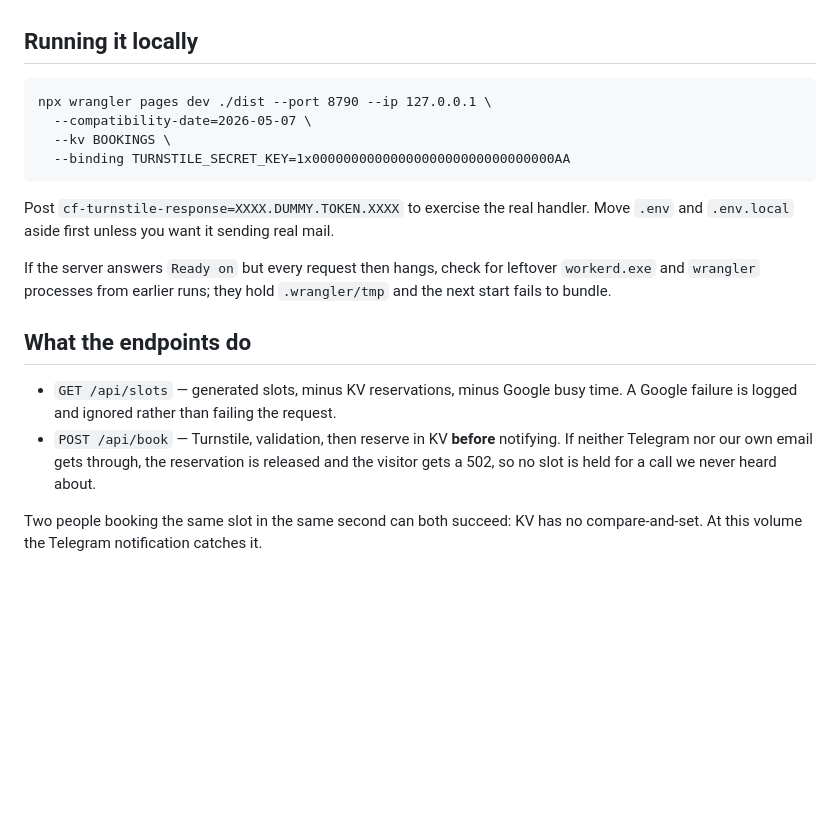
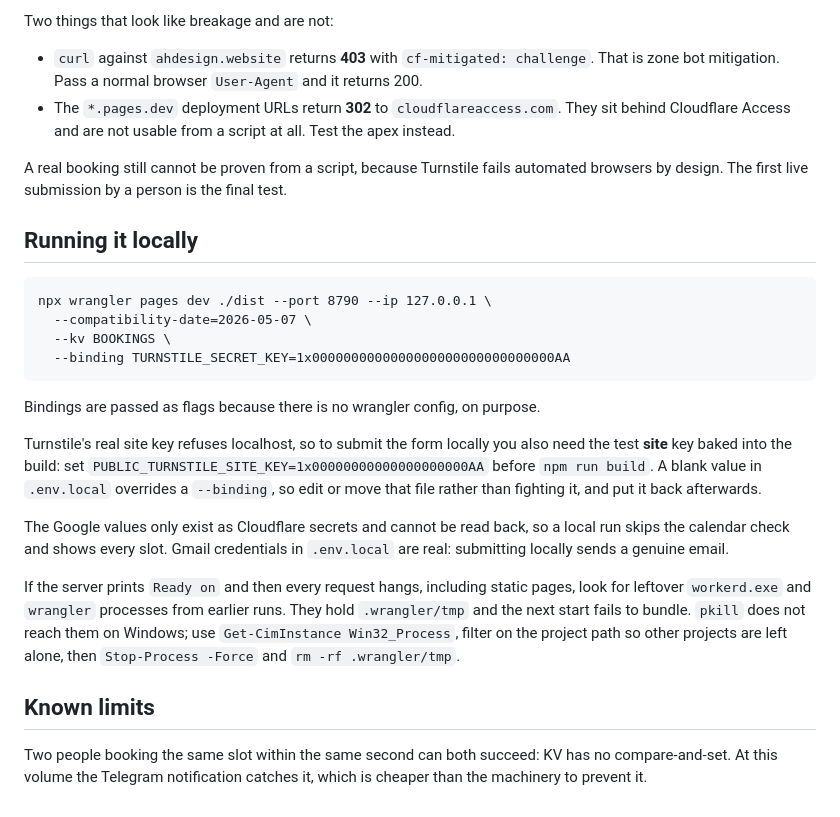
Before and after one commit to AHDesign26/AH, a Markdown page: docs/booking-setup.md, the part around one of its changes. Rendered like a GitHub page; blank space fills up the shorter version.

````diff
--- a/docs/booking-setup.md
+++ b/docs/booking-setup.md
@@ -69,3 +101,15 @@ ahead. Windows are wall-clock local time and the DST arithmetic is handled, so
+Two things that look like breakage and are not:
+
+- `curl` against `ahdesign.website` returns **403** with `cf-mitigated:
+challenge`. That is zone bot mitigation. Pass a normal browser `User-Agent`
+  and it returns 200.
+- The `*.pages.dev` deployment URLs return **302** to
+  `cloudflareaccess.com`. They sit behind Cloudflare Access and are not usable
+  from a script at all. Test the apex instead.
+
+A real booking still cannot be proven from a script, because Turnstile fails
+automated browsers by design. The first live submission by a person is the final
+test.
 
 ## Running it locally
 
@@ -76,21 +120,27 @@ npx wrangler pages dev ./dist --port 8790 --ip 127.0.0.1 \
   --binding TURNSTILE_SECRET_KEY=1x0000000000000000000000000000000AA
 ```
 
-Post `cf-turnstile-response=XXXX.DUMMY.TOKEN.XXXX` to exercise the real handler.
-Move `.env` and `.env.local` aside first unless you want it sending real mail.
+Bindings are passed as flags because there is no wrangler config, on purpose.
 
-If the server answers `Ready on` but every request then hangs, check for
-leftover `workerd.exe` and `wrangler` processes from earlier runs; they hold
-`.wrangler/tmp` and the next start fails to bundle.
+Turnstile's real site key refuses localhost, so to submit the form locally you
+also need the test **site** key baked into the build: set
+`PUBLIC_TURNSTILE_SITE_KEY=1x00000000000000000000AA` before `npm run build`.
+A blank value in `.env.local` overrides a `--binding`, so edit or move that file
+rather than fighting it, and put it back afterwards.
 
-## What the endpoints do
+The Google values only exist as Cloudflare secrets and cannot be read back, so a
+local run skips the calendar check and shows every slot. Gmail credentials in
+`.env.local` are real: submitting locally sends a genuine email.
 
-- `GET /api/slots` — generated slots, minus KV reservations, minus Google busy
-  time. A Google failure is logged and ignored rather than failing the request.
-- `POST /api/book` — Turnstile, validation, then reserve in KV **before**
-  notifying. If neither Telegram nor our own email gets through, the reservation
-  is released and the visitor gets a 502, so no slot is held for a call we never
-  heard about.
+If the server prints `Ready on` and then every request hangs, including static
+pages, look for leftover `workerd.exe` and `wrangler` processes from earlier
+runs. They hold `.wrangler/tmp` and the next start fails to bundle. `pkill` does
+not reach them on Windows; use `Get-CimInstance Win32_Process`, filter on the
+project path so other projects are left alone, then `Stop-Process -Force` and
+`rm -rf .wrangler/tmp`.
 
-Two people booking the same slot in the same second can both succeed: KV has no
-compare-and-set. At this volume the Telegram notification catches it.
+## Known limits
+
+Two people booking the same slot within the same second can both succeed: KV has
+no compare-and-set. At this volume the Telegram notification catches it, which
+is cheaper than the machinery to prevent it.
````
Also changed, not shown: other parts of docs/booking-setup.md (+77 -45 lines).
